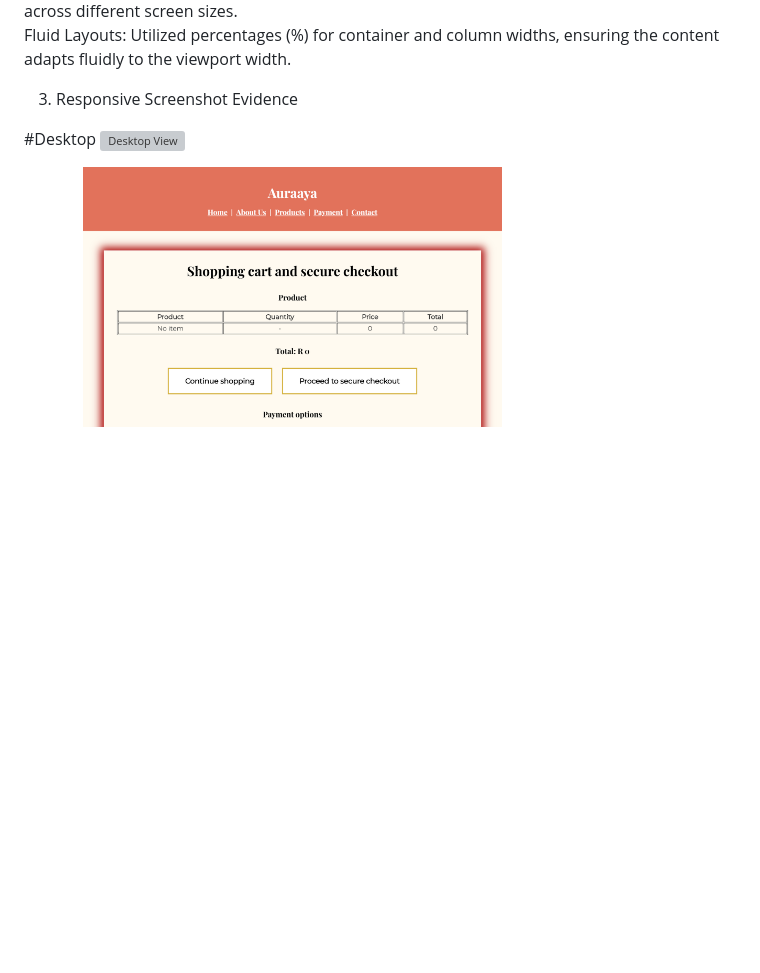
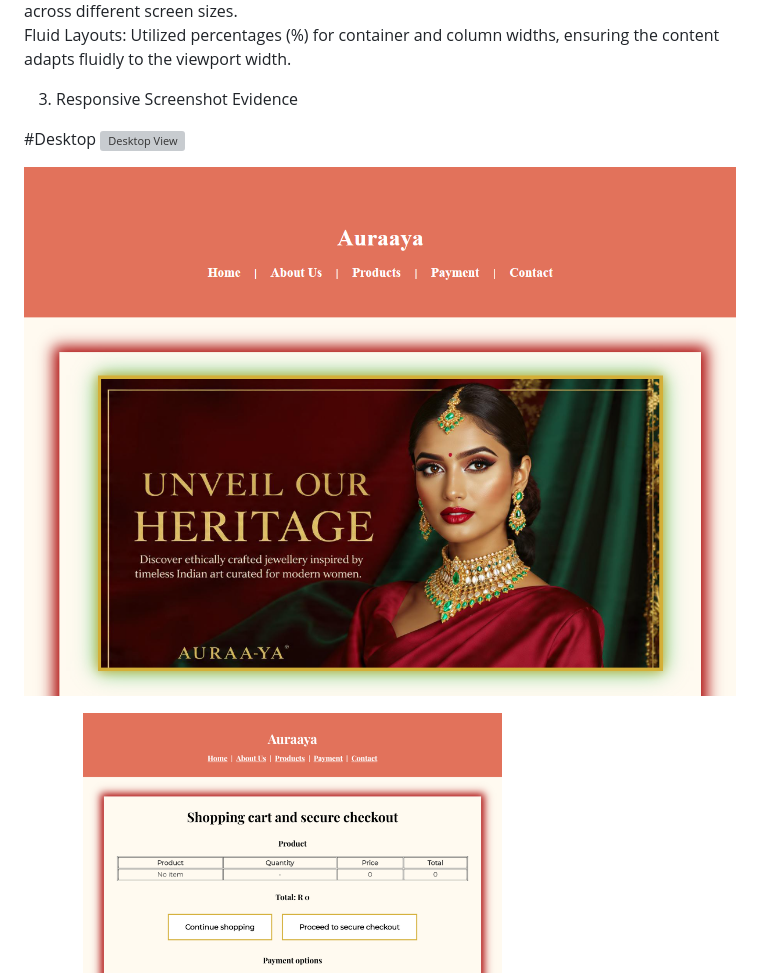
Before and after one commit to bhakti997/auraaya, a Markdown page: README.md, the part around the change. Rendered like a GitHub page; pictures changed too: images/desktop2.png (added); blank space fills up the shorter version; grey boxes are pictures that could not be loaded.

Commit message:
got push

```diff
--- a/README.md
+++ b/README.md
@@ -188,6 +188,12 @@ Fluid Layouts: Utilized percentages (%) for container and column widths, ensurin
 
 
 
+![Desktop View](images/desktop2.png)
+
+
+
+
+
 #Tablet
 ![ipad View](images/ipad.png)
 
```
